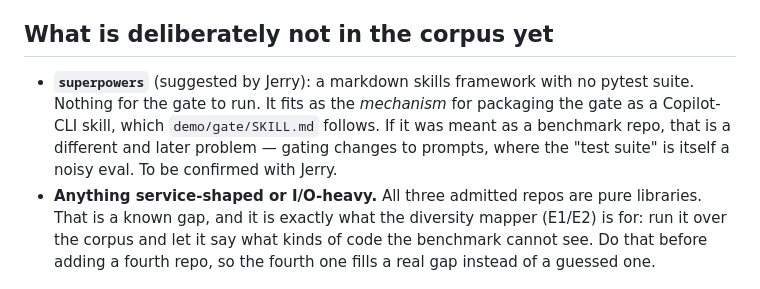
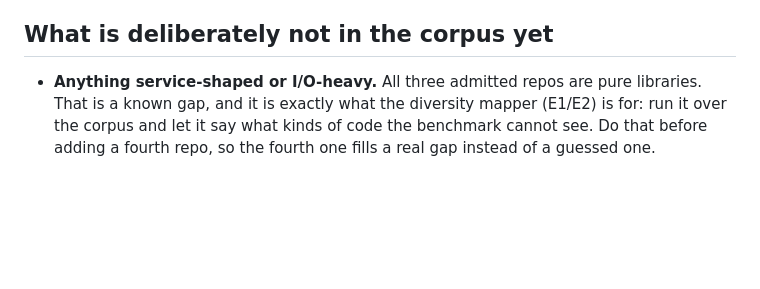
Before and after one commit to jerryshao2012/blindspot-remediation, a Markdown page: demo/CORPUS.md, the part around the change. Drawn GitHub-style; blank space fills up the shorter version.

```diff
--- a/demo/CORPUS.md
+++ b/demo/CORPUS.md
@@ -93,12 +93,6 @@ Pinned commits are what the setup script must check out.
 
 ## What is deliberately not in the corpus yet
 
-- **`superpowers`** (suggested by Jerry): a markdown skills framework with no
-  pytest suite. Nothing for the gate to run. It fits as the *mechanism* for
-  packaging the gate as a Copilot-CLI skill, which `demo/gate/SKILL.md`
-  follows. If it was meant as a benchmark repo, that is a different and later
-  problem — gating changes to prompts, where the "test suite" is itself a
-  noisy eval. To be confirmed with Jerry.
 - **Anything service-shaped or I/O-heavy.** All three admitted repos are pure
   libraries. That is a known gap, and it is exactly what the diversity mapper
   (E1/E2) is for: run it over the corpus and let it say what kinds of code the
```
Also changed, not shown: ORIGINS.md (+2 -5 lines), demo/RUN.md (renamed from demo/RUN-1.md).
